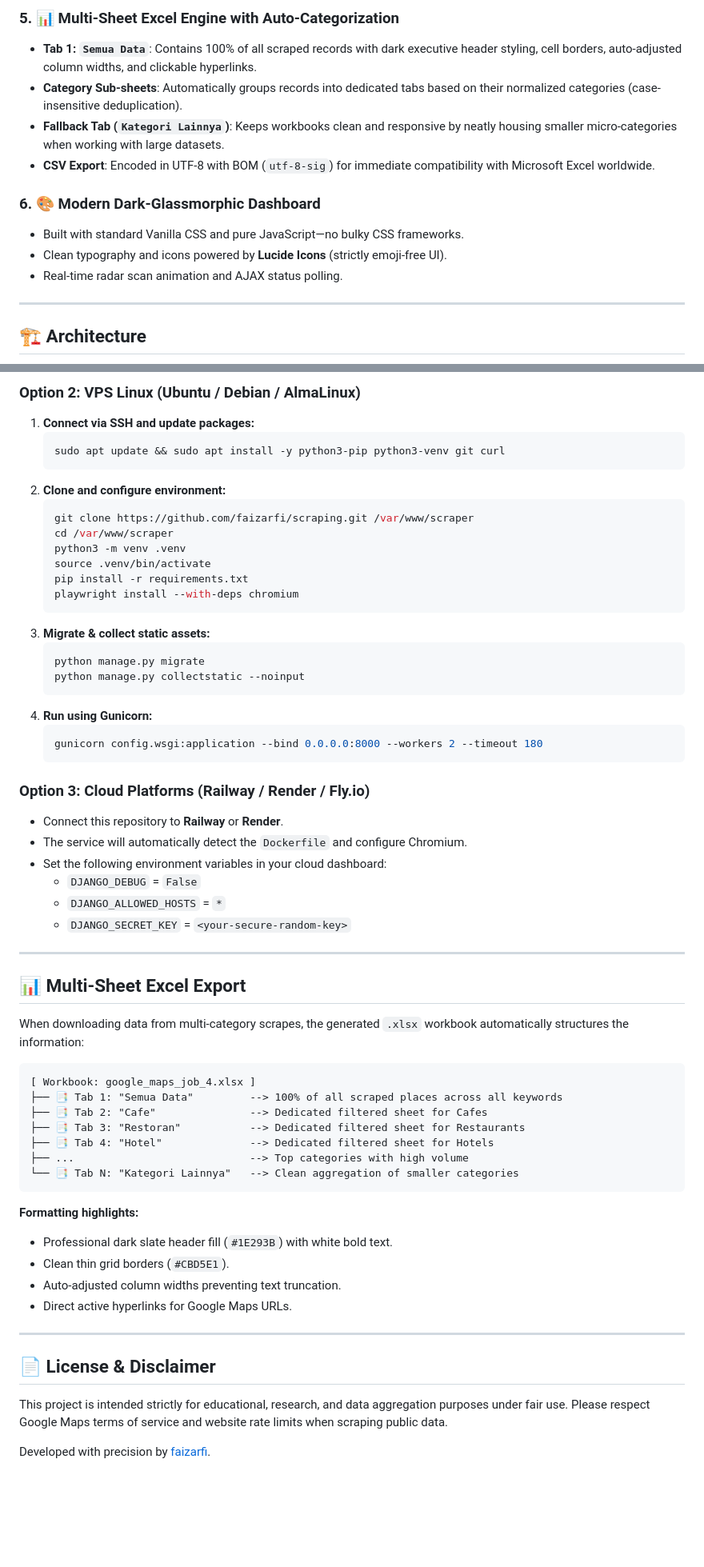
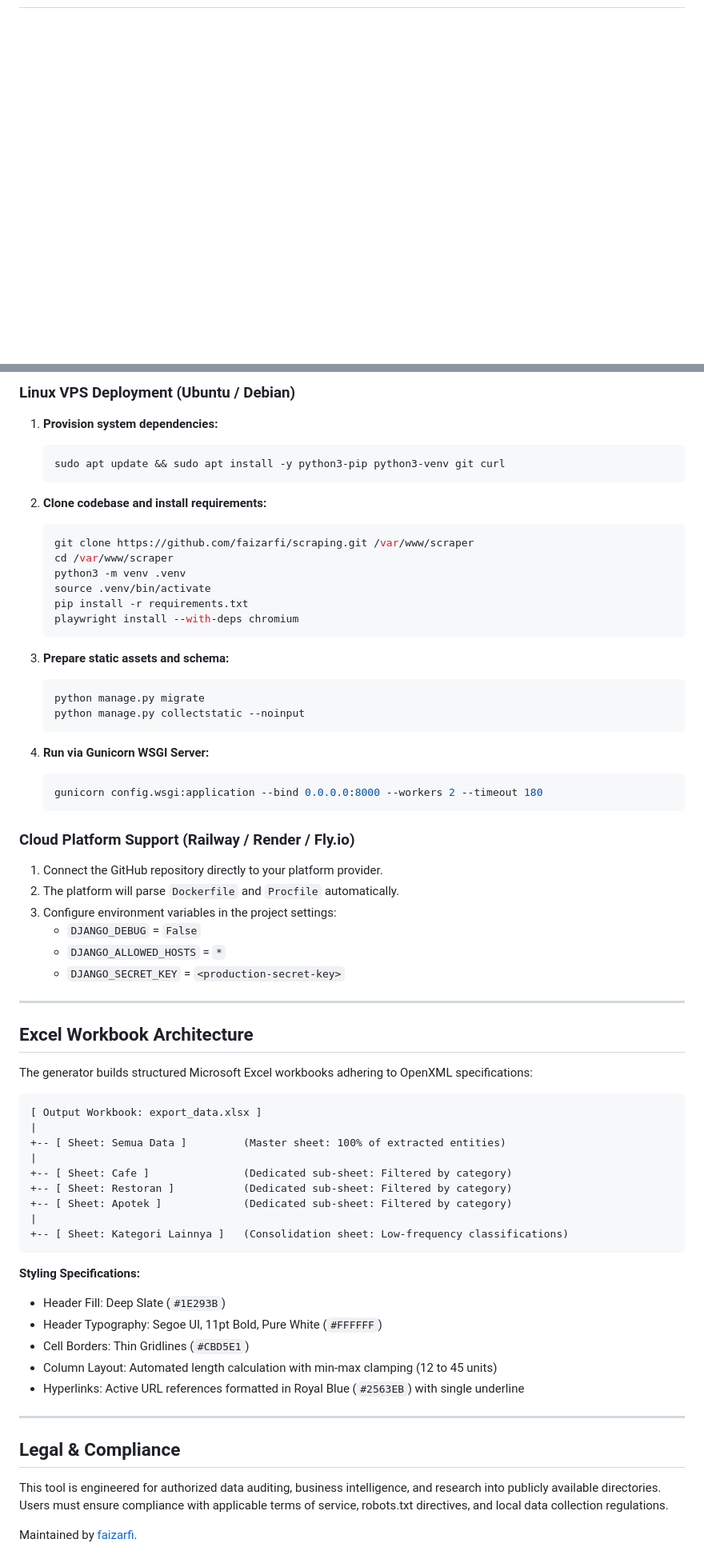
Before and after one commit to faizarfi/scraping, a Markdown page: README.md, 2 parts joined by grey strips. Shown at 80% size. GitHub-like rendering; blank space fills up the shorter version.

````diff
--- a/README.md
+++ b/README.md
@@ -70,15 +37,0 @@ Whether you need 20 cafes or 3,000+ commercial vendors across multiple categorie
-### 5. 📊 Multi-Sheet Excel Engine with Auto-Categorization
-- **Tab 1: `Semua Data`**: Contains 100% of all scraped records with dark executive header styling, cell borders, auto-adjusted column widths, and clickable hyperlinks.
-- **Category Sub-sheets**: Automatically groups records into dedicated tabs based on their normalized categories (case-insensitive deduplication).
-- **Fallback Tab (`Kategori Lainnya`)**: Keeps workbooks clean and responsive by neatly housing smaller micro-categories when working with large datasets.
-- **CSV Export**: Encoded in UTF-8 with BOM (`utf-8-sig`) for immediate compatibility with Microsoft Excel worldwide.
-
-### 6. 🎨 Modern Dark-Glassmorphic Dashboard
-- Built with standard Vanilla CSS and pure JavaScript—no bulky CSS frameworks.
-- Clean typography and icons powered by **Lucide Icons** (strictly emoji-free UI).
-- Real-time radar scan animation and AJAX status polling.
-
----
-
-## 🏗️ Architecture
-
@@ -192,10 +195,12 @@ The application will be accessible immediately at `http://YOUR_SERVER_IP:8000`.
 
-### Option 2: VPS Linux (Ubuntu / Debian / AlmaLinux)
-1. **Connect via SSH and update packages:**
+### Linux VPS Deployment (Ubuntu / Debian)
+
+1. **Provision system dependencies:**
    ```bash
    sudo apt update && sudo apt install -y python3-pip python3-venv git curl
    ```
-2. **Clone and configure environment:**
+
+2. **Clone codebase and install requirements:**
    ```bash
    git clone https://github.com/faizarfi/scraping.git /var/www/scraper
    cd /var/www/scraper
@@ -204,50 +209,56 @@ The application will be accessible immediately at `http://YOUR_SERVER_IP:8000`.
    pip install -r requirements.txt
    playwright install --with-deps chromium
    ```
-3. **Migrate & collect static assets:**
+
+3. **Prepare static assets and schema:**
    ```bash
    python manage.py migrate
    python manage.py collectstatic --noinput
    ```
-4. **Run using Gunicorn:**
+
+4. **Run via Gunicorn WSGI Server:**
    ```bash
    gunicorn config.wsgi:application --bind 0.0.0.0:8000 --workers 2 --timeout 180
    ```
 
-### Option 3: Cloud Platforms (Railway / Render / Fly.io)
-- Connect this repository to **Railway** or **Render**.
-- The service will automatically detect the `Dockerfile` and configure Chromium.
-- Set the following environment variables in your cloud dashboard:
-  - `DJANGO_DEBUG` = `False`
-  - `DJANGO_ALLOWED_HOSTS` = `*`
-  - `DJANGO_SECRET_KEY` = `<your-secure-random-key>`
+### Cloud Platform Support (Railway / Render / Fly.io)
+
+1. Connect the GitHub repository directly to your platform provider.
+2. The platform will parse `Dockerfile` and `Procfile` automatically.
+3. Configure environment variables in the project settings:
+   - `DJANGO_DEBUG` = `False`
+   - `DJANGO_ALLOWED_HOSTS` = `*`
+   - `DJANGO_SECRET_KEY` = `<production-secret-key>`
 
 ---
 
-## 📊 Multi-Sheet Excel Export
+## Excel Workbook Architecture
 
-When downloading data from multi-category scrapes, the generated `.xlsx` workbook automatically structures the information:
+The generator builds structured Microsoft Excel workbooks adhering to OpenXML specifications:
 
 ```
-[ Workbook: google_maps_job_4.xlsx ]
-├── 📑 Tab 1: "Semua Data"         --> 100% of all scraped places across all keywords
-├── 📑 Tab 2: "Cafe"               --> Dedicated filtered sheet for Cafes
-├── 📑 Tab 3: "Restoran"           --> Dedicated filtered sheet for Restaurants
-├── 📑 Tab 4: "Hotel"              --> Dedicated filtered sheet for Hotels
-├── ...                            --> Top categories with high volume
-└── 📑 Tab N: "Kategori Lainnya"   --> Clean aggregation of smaller categories
+[ Output Workbook: export_data.xlsx ]
+|
++-- [ Sheet: Semua Data ]         (Master sheet: 100% of extracted entities)
+|
++-- [ Sheet: Cafe ]               (Dedicated sub-sheet: Filtered by category)
++-- [ Sheet: Restoran ]           (Dedicated sub-sheet: Filtered by category)
++-- [ Sheet: Apotek ]             (Dedicated sub-sheet: Filtered by category)
+|
++-- [ Sheet: Kategori Lainnya ]   (Consolidation sheet: Low-frequency classifications)
 ```
 
-**Formatting highlights:**
-- Professional dark slate header fill (`#1E293B`) with white bold text.
-- Clean thin grid borders (`#CBD5E1`).
-- Auto-adjusted column widths preventing text truncation.
-- Direct active hyperlinks for Google Maps URLs.
+**Styling Specifications:**
+- Header Fill: Deep Slate (`#1E293B`)
+- Header Typography: Segoe UI, 11pt Bold, Pure White (`#FFFFFF`)
+- Cell Borders: Thin Gridlines (`#CBD5E1`)
+- Column Layout: Automated length calculation with min-max clamping (12 to 45 units)
+- Hyperlinks: Active URL references formatted in Royal Blue (`#2563EB`) with single underline
 
 ---
 
-## 📄 License & Disclaimer
+## Legal & Compliance
 
-This project is intended strictly for educational, research, and data aggregation purposes under fair use. Please respect Google Maps terms of service and website rate limits when scraping public data.
+This tool is engineered for authorized data auditing, business intelligence, and research into publicly available directories. Users must ensure compliance with applicable terms of service, robots.txt directives, and local data collection regulations.
 
-Developed with precision by [faizarfi](https://github.com/faizarfi).
+Maintained by [faizarfi](https://github.com/faizarfi).
````
Also changed, not shown: other parts of README.md (+123 -105 lines).
